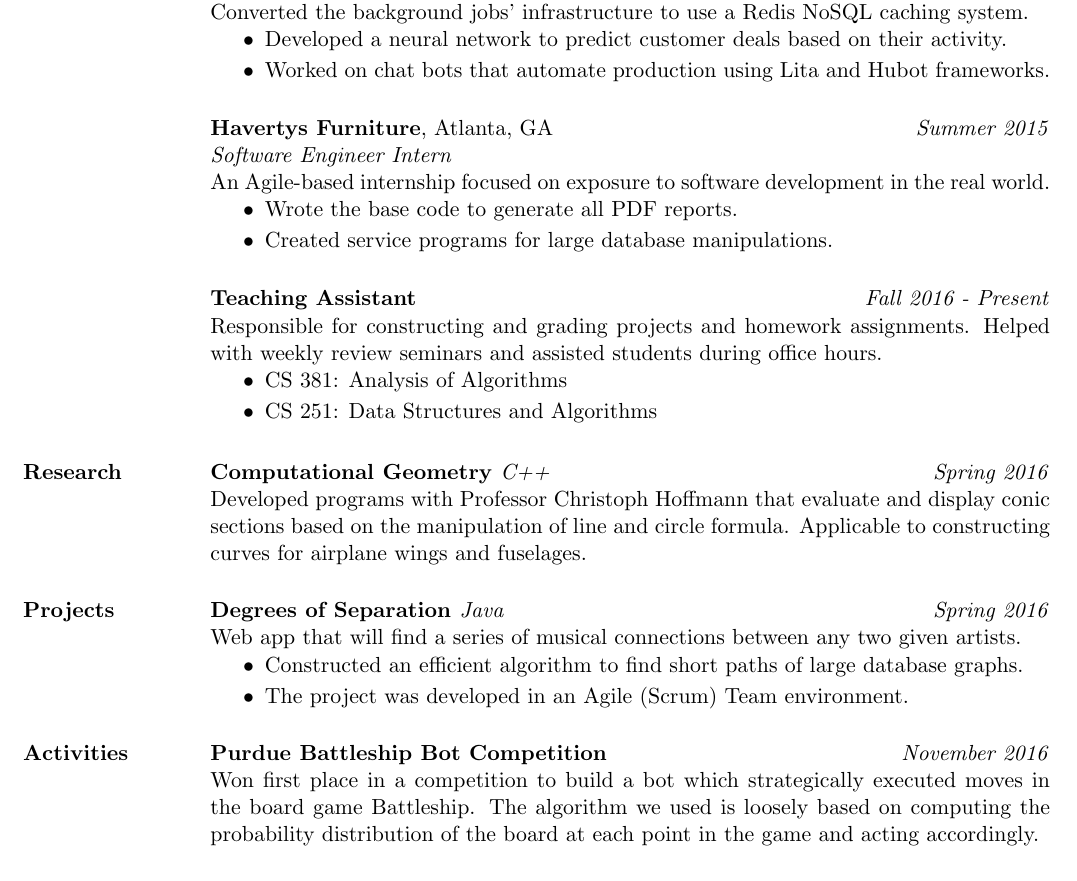
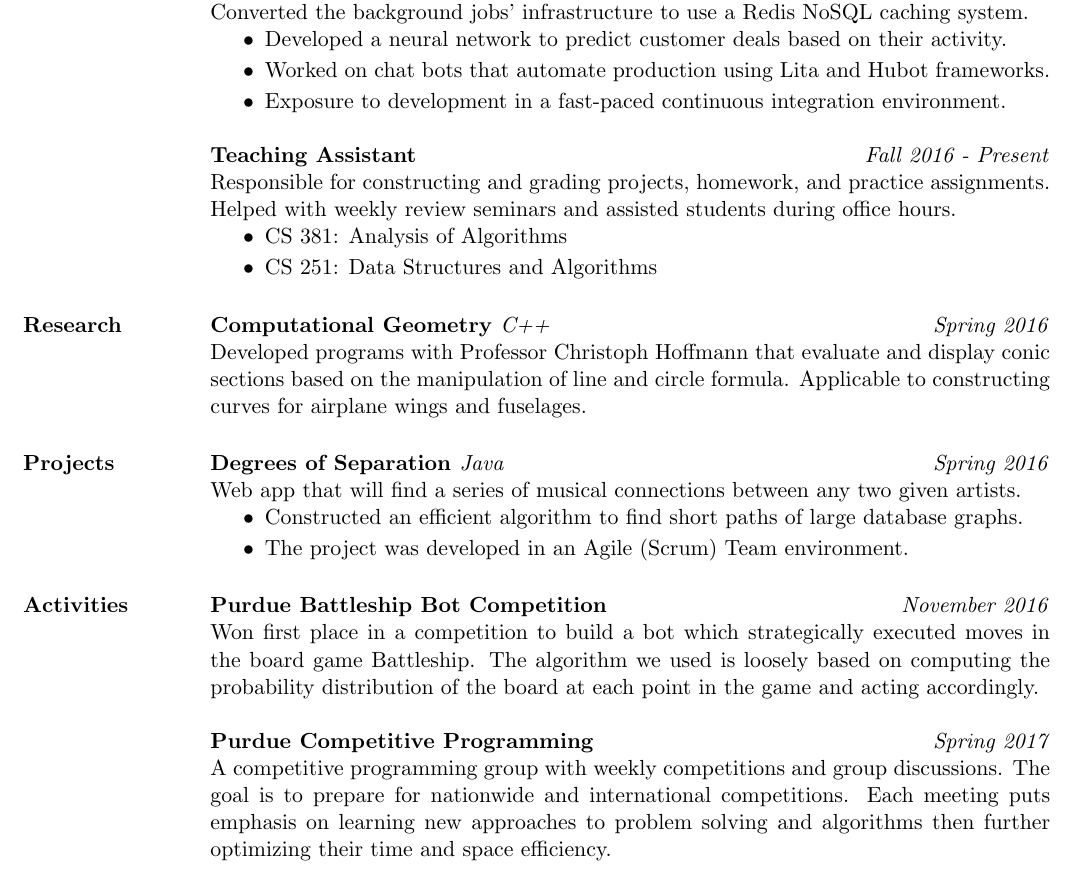
Before and after one commit to ryndvs96/resume, a LaTeX CV (resume.tex): part of the page, cut so that both start at the same text. Compiled offline with pdfLaTeX.

Commit message:
Updated resume with competitive programming

```diff
--- a/resume.tex
+++ b/resume.tex
@@ -60,34 +58,26 @@ Looking for an internship that will take advantage of my programming abilities,
   \begin{position}
     Converted the background jobs' infrastructure to use a Redis NoSQL caching system.
     \begin{itemize}
+      \setlength\itemsep{0em}
       \item Developed a neural network to predict customer deals based on their activity.
+      \item Worked on chat bots that automate production using Lita and Hubot frameworks.
+      \item Exposure to development in a fast-paced continuous integration environment.
+                                                                      % \item Learned and adapted quickly to new concepts and technologies.
     \end{itemize}
-\begin{itemize}
-\item Worked on chat bots that automate production using Lita and Hubot frameworks.
-\end{itemize}
-% \begin{itemize}
-% \item Exposure to development in a fast-paced continuous integration environment.
-% \end{itemize}
-% \begin{itemize}
-% \item Learned and adapted quickly to new concepts and technologies.
-% \end{itemize}
   \end{position}
 
-\employer{\textbf{Havertys Furniture}, Atlanta, GA}
-\dates{\emph{Summer 2015}}
-\location{\emph{Software Engineer Intern}}
-\begin{position}
-  An Agile-based internship focused on exposure to software development in the real world.
-\begin{itemize}
-\item Wrote the base code to generate all PDF reports.
-\end{itemize}
-% \begin{itemize}
-% \item Updated main sales center website.
-% \end{itemize}
-\begin{itemize}
-\item Created service programs for large database manipulations.
-\end{itemize}
-\end{position}
+                                                                % \employer{\textbf{Havertys Furniture}, Atlanta, GA}
+                                                                % \dates{\emph{Summer 2015}}
+                                                                % \location{\emph{Software Engineer Intern}}
+                                                                % \begin{position}
+                                                                %     An Agile-based internship focused on exposure to software development in the real world.
+                                                                %     \begin{itemize}
+                                                                %         \setlength\itemsep{0em}
+                                                                %         \item Wrote the base code to generate all PDF reports.
+                                                                %         % \item Updated main sales center website.
+                                                                %         \item Created service programs for large database manipulations.
+                                                                %     \end{itemize}
+                                                                % \end{position}
 
   \begin{formatb}
     \employer{l}\dates{r}\\
@@ -97,20 +87,13 @@ Looking for an internship that will take advantage of my programming abilities,
   \employer{\textbf{Teaching Assistant}}
   \dates{\emph{Fall 2016 - Present}}
   \begin{position}
-  Responsible for constructing and grading projects and homework assignments. Helped with weekly review seminars and assisted students during office hours.
+    Responsible for constructing and grading projects, homework, and practice assignments. Helped with weekly review seminars and assisted students during office hours.
     \begin{itemize}
+      \setlength\itemsep{0em}
       \item CS 381: Analysis of Algorithms
-\end{itemize}
-\begin{itemize}
       \item CS 251: Data Structures and Algorithms
     \end{itemize}
   \end{position}
-
-% \employer{\textbf{CS251: Data Structures and Algorithms}}
-% \dates{\emph{Fall 2016}}
-% \begin{position}
-%   Responsible for constructing and grading projects and homework assignments. Helped with weekly review seminars and assisted students during office hours. Course material covers basic proof techniques, asymptotic notation, data structures and more.
-% \end{position}
 
   \section{\textsc{Research}}
 
@@ -122,28 +105,17 @@ Looking for an internship that will take advantage of my programming abilities,
 
   \section{\textsc{Projects}}
 
-%%\href{http://www.github.com/ryndvs96}
-%%{\textbf{\textcolor{black}{Programming Projects}}}
-
-\begin{formatb}
-  \employer{l}\dates{r}\\
-  \body\\
-\end{formatb}
-
   \employer{\textbf{Degrees of Separation \emph{Java}}}
   \dates{\emph{Spring 2016}}
   \begin{position}
     Web app that will find a series of musical connections between any two given artists.
-\end{position}
-%\begin{itemize}
+    \begin{itemize}
+      \setlength\itemsep{0em}
                                                                                                                                                           %\item Based upon the theory of Six Degrees of Separation.
-%\end{itemize}
-\begin{itemize}
       \item Constructed an efficient algorithm to find short paths of large database graphs.
-\end{itemize}
-\begin{itemize}
       \item The project was developed in an Agile (Scrum) Team environment.
     \end{itemize}
+  \end{position}
 
   % \employer{\href{http://www.github.com/ryndvs96/Algorithms}{\textbf{\textcolor{black}{Algorithms \emph{Java, C++, Haskell}}}}}
   % \dates{\emph{May 2015 - Present}}
@@ -208,22 +173,17 @@ Looking for an internship that will take advantage of my programming abilities,
 
   \section{\textsc{Activities}}
 
-\begin{formatb}
-  \employer{l}\dates{r}\\
-  \body\\
-\end{formatb}
-
   \employer{\textbf{Purdue Battleship Bot Competition}}
   \dates{\emph{November 2016}}
   \begin{position}
     Won first place in a competition to build a bot which strategically executed moves in the board game Battleship. The algorithm we used is loosely based on computing the probability distribution of the board at each point in the game and acting accordingly.
   \end{position}
 
-% \employer{\textbf{Purdue Competitive Programming}}
-% \dates{\emph{Spring 2016}}
-% \begin{position}
-% A competitive programming group with weekly competitions and group discussions. There is an emphasis on learning new algorithms then optimizing their time and space complexities.
-% \end{position}
+  \employer{\textbf{Purdue Competitive Programming}}
+  \dates{\emph{Spring 2017}}
+  \begin{position}
+    A competitive programming group with weekly competitions and group discussions. The goal is to prepare for nationwide and international competitions. Each meeting puts emphasis on learning new approaches to problem solving and algorithms then further optimizing their time and space efficiency.
+  \end{position}
 
   % \employer{\textbf{BoilerMake}}
   % \dates{\emph{Oct 2015}}
```
Also changed, not shown: resume.pdf, resume.tex (13 more changed lines), 1 other file. Lines whose indentation alone changed are shown as unchanged.
